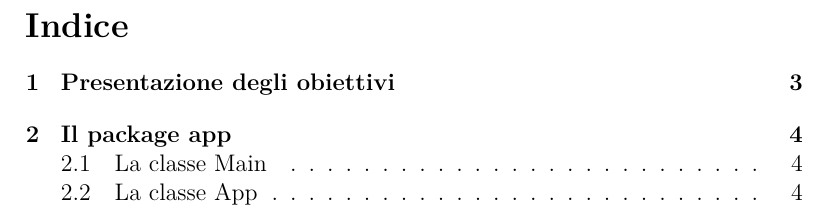
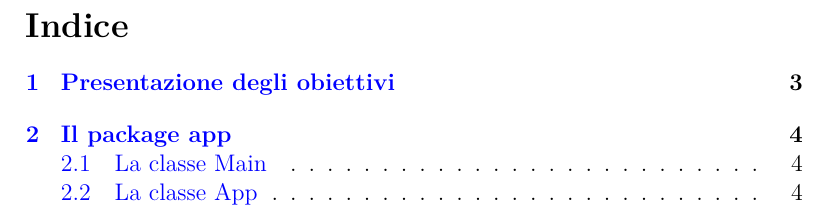
Before and after one commit to Vale-Blast/Chat_Reti, a LaTeX document (Latex/main.tex): part of page 2 of 4, cut so that both start at the same text. Compiled offline with pdfLaTeX.

Commit message:
Una piccola aggiunta durante la lettura

```diff
--- a/Latex/main.tex
+++ b/Latex/main.tex
@@ -18,6 +18,9 @@
 \usepackage{color}
 \usepackage{graphicx}
 \usepackage{caption}
+\usepackage{hyperref} %per avere indice clickabile
+\usepackage{color} % per gestire i colori del testo
+\hypersetup{colorlinks=true, urlcolor=blue, linkcolor=blue}
 \usepackage{wallpaper}
 
 % Impostazioni dei codici
```
